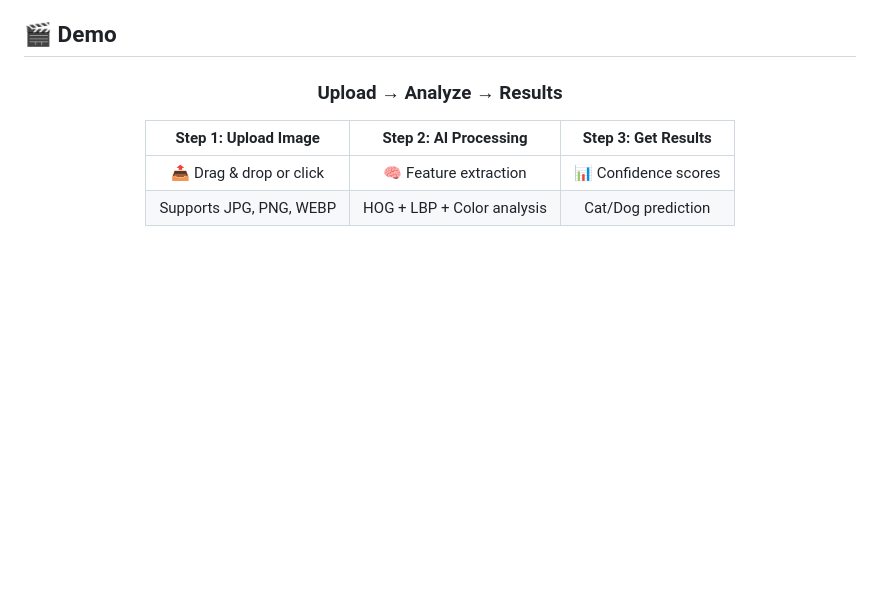
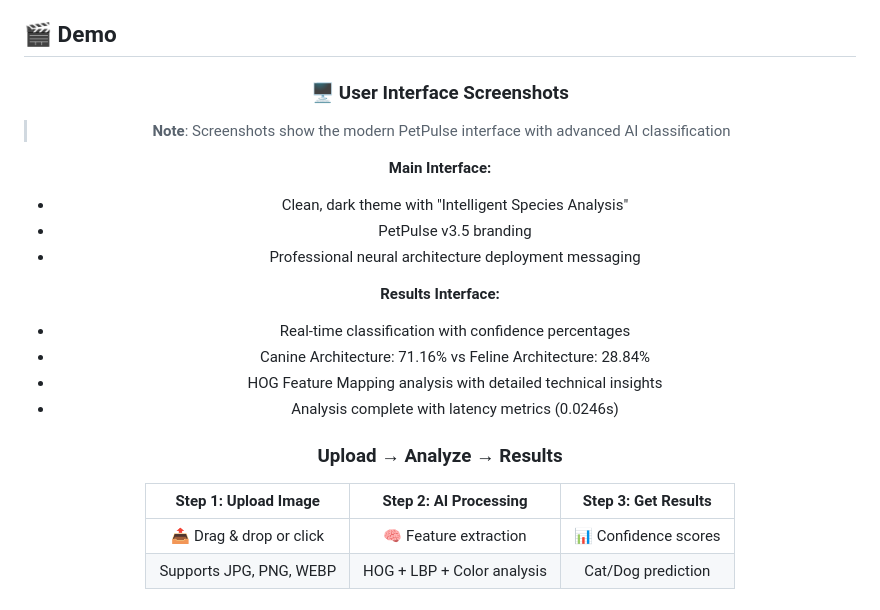
Before and after one commit to MUXAB18/assignment-1, a Markdown page: README.md, the part around the change. GitHub-like rendering; blank space fills up the shorter version.

Commit message:
Update README with UI description and remove broken image links

```diff
--- a/README.md
+++ b/README.md
@@ -26,6 +26,21 @@
 ## 🎬 Demo
 
 <div align="center">
+
+### 🖥️ User Interface Screenshots
+
+> **Note**: Screenshots show the modern PetPulse interface with advanced AI classification
+
+**Main Interface:**
+- Clean, dark theme with "Intelligent Species Analysis"
+- PetPulse v3.5 branding
+- Professional neural architecture deployment messaging
+
+**Results Interface:**
+- Real-time classification with confidence percentages
+- Canine Architecture: 71.16% vs Feline Architecture: 28.84%
+- HOG Feature Mapping analysis with detailed technical insights
+- Analysis complete with latency metrics (0.0246s)
 
 ### Upload → Analyze → Results
 
```
Also changed, not shown: images/README.md (added, +37 -0 lines).
